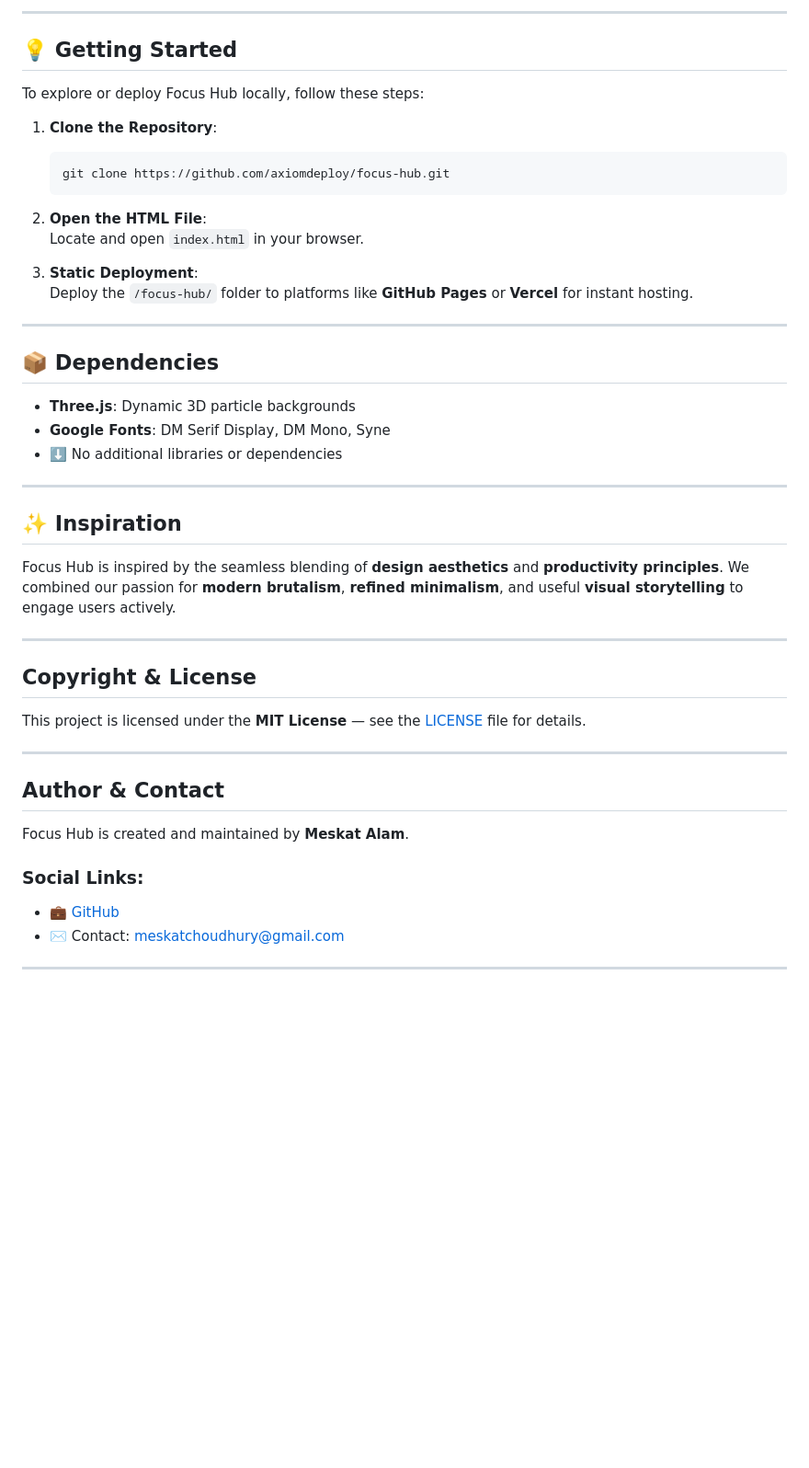
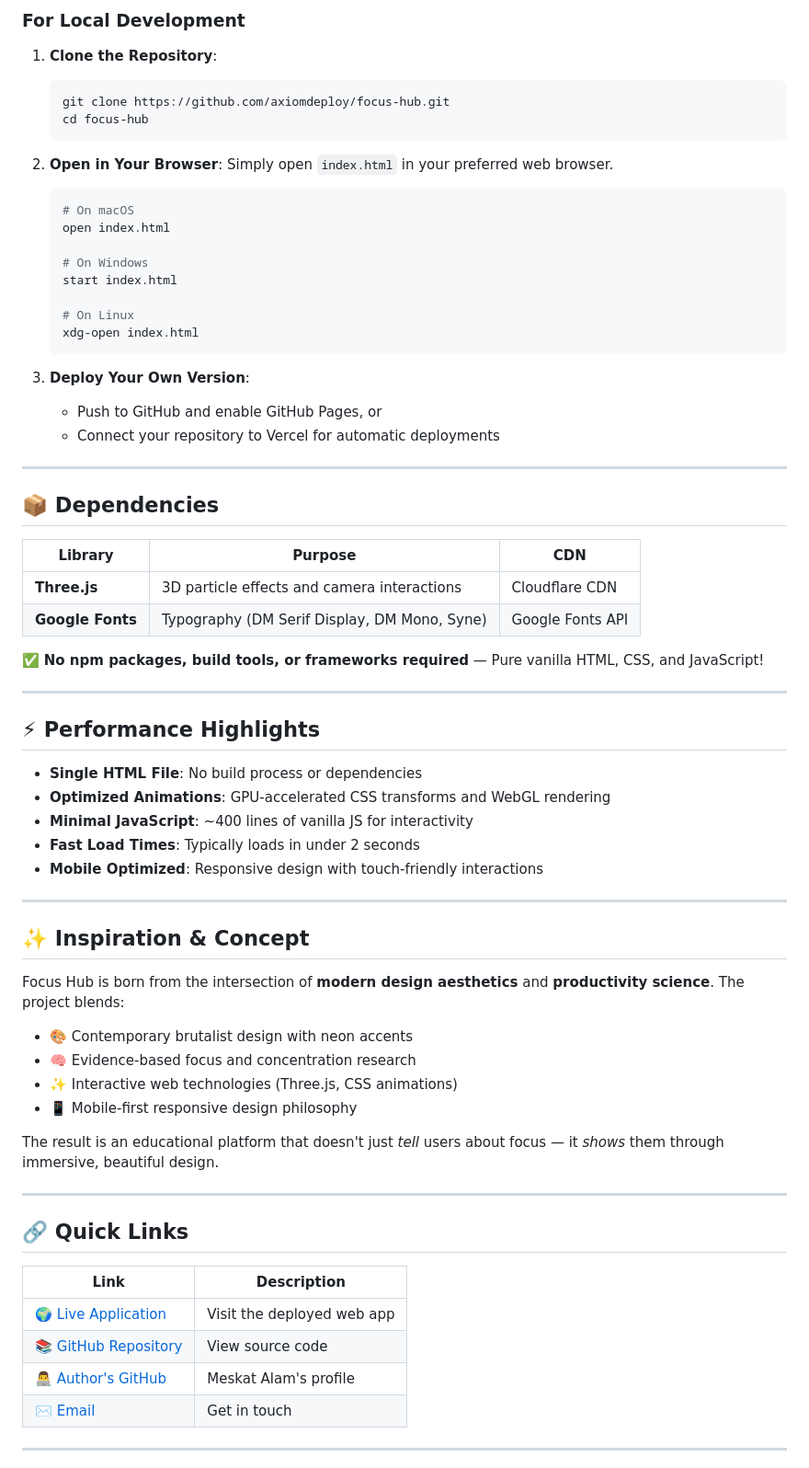
Before and after one commit to axiomdeploy/focus-hub, a Markdown page: README.md, the part around one of its changes. Shown at 92% size. Rendered like a GitHub page; blank space fills up the shorter version.

````diff
--- a/README.md
+++ b/README.md
@@ -76,44 +126,72 @@ Focus Hub leverages:
 
----
-
-## 💡 Getting Started
-To explore or deploy Focus Hub locally, follow these steps:
+### **For Local Development**
 
 1. **Clone the Repository**:
    ```bash
    git clone https://github.com/axiomdeploy/focus-hub.git
+   cd focus-hub
    ```
 
-2. **Open the HTML File**:
-   Locate and open `index.html` in your browser.
+2. **Open in Your Browser**:
+   Simply open `index.html` in your preferred web browser.
+   ```bash
+   # On macOS
+   open index.html
 
-3. **Static Deployment**:
-   Deploy the `/focus-hub/` folder to platforms like **GitHub Pages** or **Vercel** for instant hosting.
+   # On Windows
+   start index.html
+
+   # On Linux
+   xdg-open index.html
+   ```
+
+3. **Deploy Your Own Version**:
+   - Push to GitHub and enable GitHub Pages, or
+   - Connect your repository to Vercel for automatic deployments
 
 ---
 
 ## 📦 Dependencies
-- **Three.js**: Dynamic 3D particle backgrounds
-- **Google Fonts**: DM Serif Display, DM Mono, Syne
-- ⬇️ No additional libraries or dependencies
+
+| Library | Purpose | CDN |
+|---------|---------|-----|
+| **Three.js** | 3D particle effects and camera interactions | Cloudflare CDN |
+| **Google Fonts** | Typography (DM Serif Display, DM Mono, Syne) | Google Fonts API |
+
+✅ **No npm packages, build tools, or frameworks required** — Pure vanilla HTML, CSS, and JavaScript!
 
 ---
 
-## ✨ Inspiration
-Focus Hub is inspired by the seamless blending of **design aesthetics** and **productivity principles**. We combined our passion for **modern brutalism**, **refined minimalism**, and useful **visual storytelling** to engage users actively.
+## ⚡ Performance Highlights
+
+- **Single HTML File**: No build process or dependencies
+- **Optimized Animations**: GPU-accelerated CSS transforms and WebGL rendering
+- **Minimal JavaScript**: ~400 lines of vanilla JS for interactivity
+- **Fast Load Times**: Typically loads in under 2 seconds
+- **Mobile Optimized**: Responsive design with touch-friendly interactions
 
 ---
 
-## Copyright & License
-This project is licensed under the **MIT License** — see the [LICENSE](LICENSE) file for details.
+## ✨ Inspiration & Concept
+
+Focus Hub is born from the intersection of **modern design aesthetics** and **productivity science**. The project blends:
+- 🎨 Contemporary brutalist design with neon accents
+- 🧠 Evidence-based focus and concentration research
+- ✨ Interactive web technologies (Three.js, CSS animations)
+- 📱 Mobile-first responsive design philosophy
+
+The result is an educational platform that doesn't just *tell* users about focus — it *shows* them through immersive, beautiful design.
 
 ---
 
-## Author & Contact
-Focus Hub is created and maintained by **Meskat Alam**.
-### Social Links:
-- 💼 [GitHub](https://github.com/axiomdeploy)
-- ✉️ Contact: meskatchoudhury@gmail.com
+## 🔗 Quick Links
+
+| Link | Description |
+|------|-------------|
+| 🌍 [Live Application](https://focus-hub-self.vercel.app/) | Visit the deployed web app |
+| 📚 [GitHub Repository](https://github.com/axiomdeploy/focus-hub) | View source code |
+| 👨‍💻 [Author's GitHub](https://github.com/axiomdeploy) | Meskat Alam's profile |
+| ✉️ [Email](mailto:axiom4zero@gmail.com) | Get in touch |
 
 ---
 
````
Also changed, not shown: other parts of README.md (+141 -46 lines).
